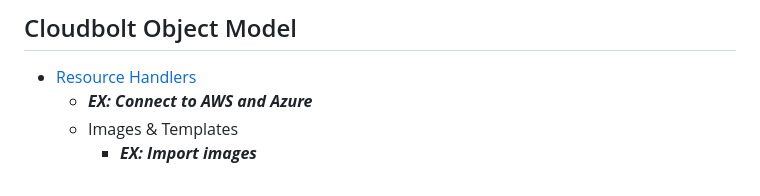
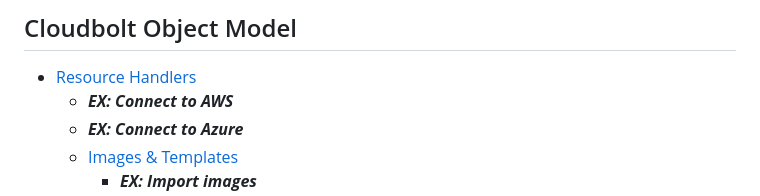
Before and after one commit to CloudBoltSoftware/CMP-Bootcamp, a Markdown page: src/SUMMARY.md, the part around the change printed below. GitHub-like rendering.

Commit message:
Added images and templates

```diff
--- a/src/SUMMARY.md
+++ b/src/SUMMARY.md
@@ -37,6 +37,7 @@
 ## Cloudbolt Object Model
 
 - [Resource Handlers](cb_model/resourcehandlers.md)
-  - ***EX: Connect to AWS and Azure***
-  - Images & Templates
+  - ***EX: Connect to AWS***
+  - ***EX: Connect to Azure***
+  - [Images & Templates](cb_model/images_templates.md)
     - ***EX: Import images***
```
Also changed, not shown: other parts of src/SUMMARY.md (+1 -1 lines), src/appliance/initial_setup.md (+7 -0 lines), src/cb_model/images_templates.md (added, +43 -0 lines), src/assets/ami_lookup.png (added).
